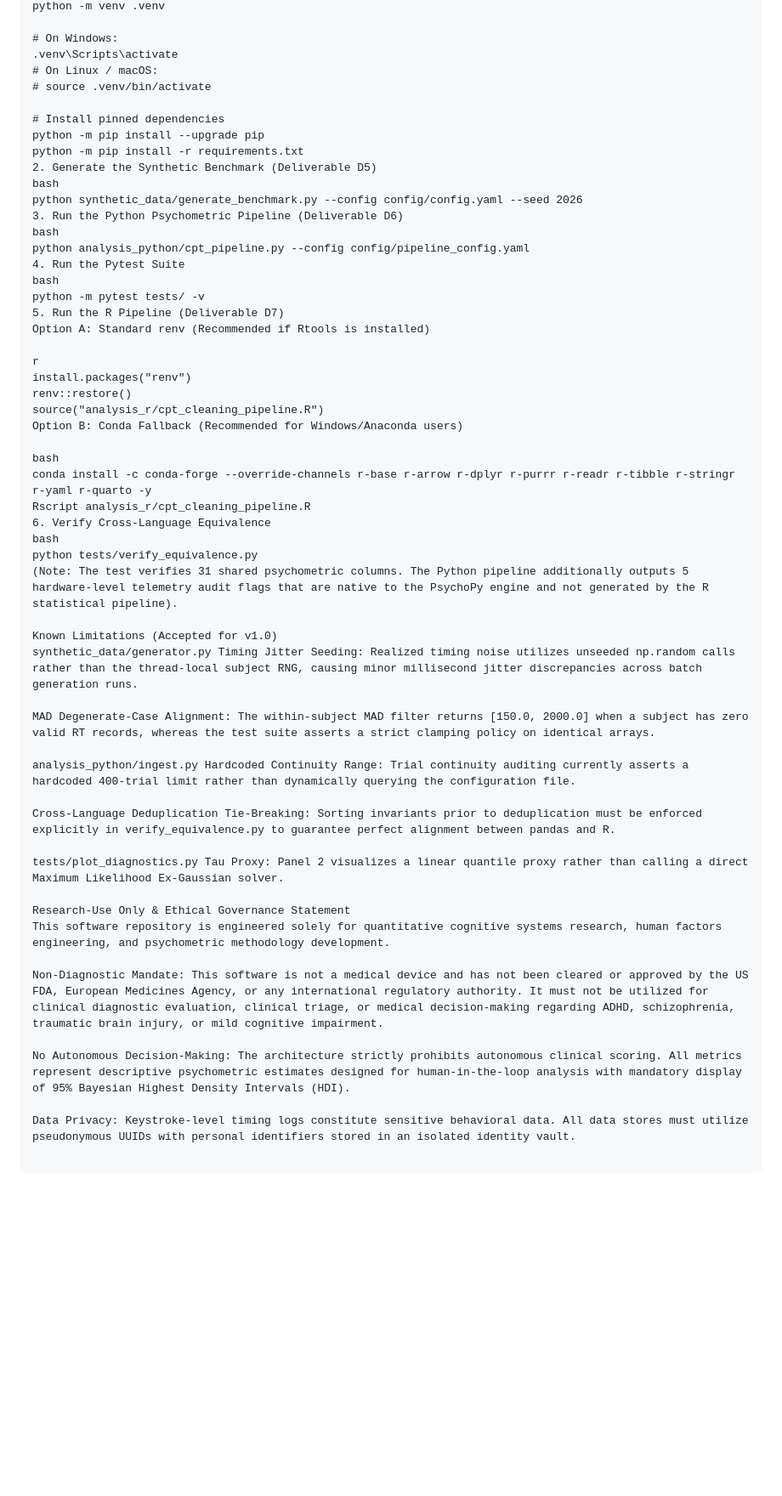
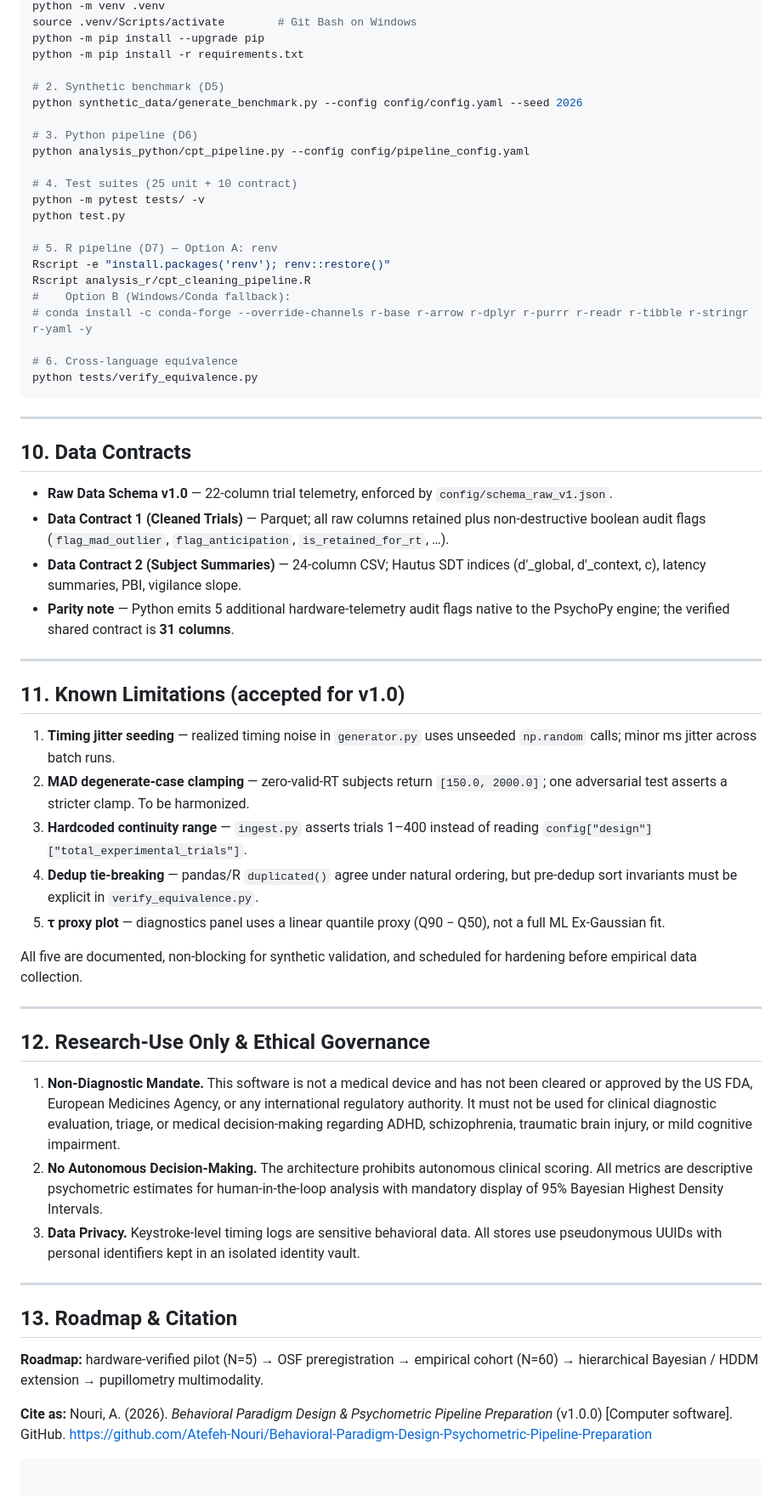
Before and after one commit to Atefeh-Nouri/Behavioral-Paradigm-Design-Psychometric-Pipeline-Preparation, a Markdown page: README.md, the part around one of its changes. Shown at 85% size. Drawn GitHub-style; blank space fills up the shorter version.

Commit message:
docs: simplify repository structure and improve emojis in README

`````diff
--- a/README.md
+++ b/README.md
@@ -287,55 +305,62 @@ bash
 python -m venv .venv
-
-# On Windows:
-.venv\Scripts\activate
-# On Linux / macOS:
-# source .venv/bin/activate
-
-# Install pinned dependencies
+source .venv/Scripts/activate        # Git Bash on Windows
 python -m pip install --upgrade pip
 python -m pip install -r requirements.txt
-2. Generate the Synthetic Benchmark (Deliverable D5)
-bash
+
+# 2. Synthetic benchmark (D5)
 python synthetic_data/generate_benchmark.py --config config/config.yaml --seed 2026
-3. Run the Python Psychometric Pipeline (Deliverable D6)
-bash
+
+# 3. Python pipeline (D6)
 python analysis_python/cpt_pipeline.py --config config/pipeline_config.yaml
-4. Run the Pytest Suite
-bash
+
+# 4. Test suites (25 unit + 10 contract)
 python -m pytest tests/ -v
-5. Run the R Pipeline (Deliverable D7)
-Option A: Standard renv (Recommended if Rtools is installed)
+python test.py
 
-r
-install.packages("renv")
-renv::restore()
-source("analysis_r/cpt_cleaning_pipeline.R")
-Option B: Conda Fallback (Recommended for Windows/Anaconda users)
+# 5. R pipeline (D7) — Option A: renv
+Rscript -e "install.packages('renv'); renv::restore()"
+Rscript analysis_r/cpt_cleaning_pipeline.R
+#    Option B (Windows/Conda fallback):
+# conda install -c conda-forge --override-channels r-base r-arrow r-dplyr r-purrr r-readr r-tibble r-stringr r-yaml -y
 
-bash
-conda install -c conda-forge --override-channels r-base r-arrow r-dplyr r-purrr r-readr r-tibble r-stringr r-yaml r-quarto -y
-Rscript analysis_r/cpt_cleaning_pipeline.R
-6. Verify Cross-Language Equivalence
-bash
+# 6. Cross-language equivalence
 python tests/verify_equivalence.py
-(Note: The test verifies 31 shared psychometric columns. The Python pipeline additionally outputs 5 hardware-level telemetry audit flags that are native to the PsychoPy engine and not generated by the R statistical pipeline).
+```
 
-Known Limitations (Accepted for v1.0)
-synthetic_data/generator.py Timing Jitter Seeding: Realized timing noise utilizes unseeded np.random calls rather than the thread-local subject RNG, causing minor millisecond jitter discrepancies across batch generation runs.
+---
 
-MAD Degenerate-Case Alignment: The within-subject MAD filter returns [150.0, 2000.0] when a subject has zero valid RT records, whereas the test suite asserts a strict clamping policy on identical arrays.
+## 10. Data Contracts
 
-analysis_python/ingest.py Hardcoded Continuity Range: Trial continuity auditing currently asserts a hardcoded 400-trial limit rather than dynamically querying the configuration file.
+- **Raw Data Schema v1.0** — 22-column trial telemetry, enforced by `config/schema_raw_v1.json`.
+- **Data Contract 1 (Cleaned Trials)** — Parquet; all raw columns retained plus non-destructive boolean audit flags (`flag_mad_outlier`, `flag_anticipation`, `is_retained_for_rt`, …).
+- **Data Contract 2 (Subject Summaries)** — 24-column CSV; Hautus SDT indices (d′_global, d′_context, c), latency summaries, PBI, vigilance slope.
+- **Parity note** — Python emits 5 additional hardware-telemetry audit flags native to the PsychoPy engine; the verified shared contract is **31 columns**.
 
-Cross-Language Deduplication Tie-Breaking: Sorting invariants prior to deduplication must be enforced explicitly in verify_equivalence.py to guarantee perfect alignment between pandas and R.
+---
 
-tests/plot_diagnostics.py Tau Proxy: Panel 2 visualizes a linear quantile proxy rather than calling a direct Maximum Likelihood Ex-Gaussian solver.
+## 11. Known Limitations (accepted for v1.0)
 
-Research-Use Only & Ethical Governance Statement
-This software repository is engineered solely for quantitative cognitive systems research, human factors engineering, and psychometric methodology development.
+1. **Timing jitter seeding** — realized timing noise in `generator.py` uses unseeded `np.random` calls; minor ms jitter across batch runs.
+2. **MAD degenerate-case clamping** — zero-valid-RT subjects return `[150.0, 2000.0]`; one adversarial test asserts a stricter clamp. To be harmonized.
+3. **Hardcoded continuity range** — `ingest.py` asserts trials 1–400 instead of reading `config["design"]["total_experimental_trials"]`.
+4. **Dedup tie-breaking** — pandas/R `duplicated()` agree under natural ordering, but pre-dedup sort invariants must be explicit in `verify_equivalence.py`.
+5. **τ proxy plot** — diagnostics panel uses a linear quantile proxy (Q90 − Q50), not a full ML Ex-Gaussian fit.
 
-Non-Diagnostic Mandate: This software is not a medical device and has not been cleared or approved by the US FDA, European Medicines Agency, or any international regulatory authority. It must not be utilized for clinical diagnostic evaluation, clinical triage, or medical decision-making regarding ADHD, schizophrenia, traumatic brain injury, or mild cognitive impairment.
+All five are documented, non-blocking for synthetic validation, and scheduled for hardening before empirical data collection.
 
-No Autonomous Decision-Making: The architecture strictly prohibits autonomous clinical scoring. All metrics represent descriptive psychometric estimates designed for human-in-the-loop analysis with mandatory display of 95% Bayesian Highest Density Intervals (HDI).
+---
 
-Data Privacy: Keystroke-level timing logs constitute sensitive behavioral data. All data stores must utilize pseudonymous UUIDs with personal identifiers stored in an isolated identity vault.
+## 12. Research-Use Only & Ethical Governance
+
+1. **Non-Diagnostic Mandate.** This software is not a medical device and has not been cleared or approved by the US FDA, European Medicines Agency, or any international regulatory authority. It must not be used for clinical diagnostic evaluation, triage, or medical decision-making regarding ADHD, schizophrenia, traumatic brain injury, or mild cognitive impairment.
+2. **No Autonomous Decision-Making.** The architecture prohibits autonomous clinical scoring. All metrics are descriptive psychometric estimates for human-in-the-loop analysis with mandatory display of 95% Bayesian Highest Density Intervals.
+3. **Data Privacy.** Keystroke-level timing logs are sensitive behavioral data. All stores use pseudonymous UUIDs with personal identifiers kept in an isolated identity vault.
+
+---
+
+## 13. Roadmap & Citation
+
+**Roadmap:** hardware-verified pilot (N=5) → OSF preregistration → empirical cohort (N=60) → hierarchical Bayesian / HDDM extension → pupillometry multimodality.
+
+**Cite as:** Nouri, A. (2026). *Behavioral Paradigm Design & Psychometric Pipeline Preparation* (v1.0.0) [Computer software]. GitHub. https://github.com/Atefeh-Nouri/Behavioral-Paradigm-Design-Psychometric-Pipeline-Preparation
+````
`````
Also changed, not shown: other parts of README.md (+191 -173 lines).
